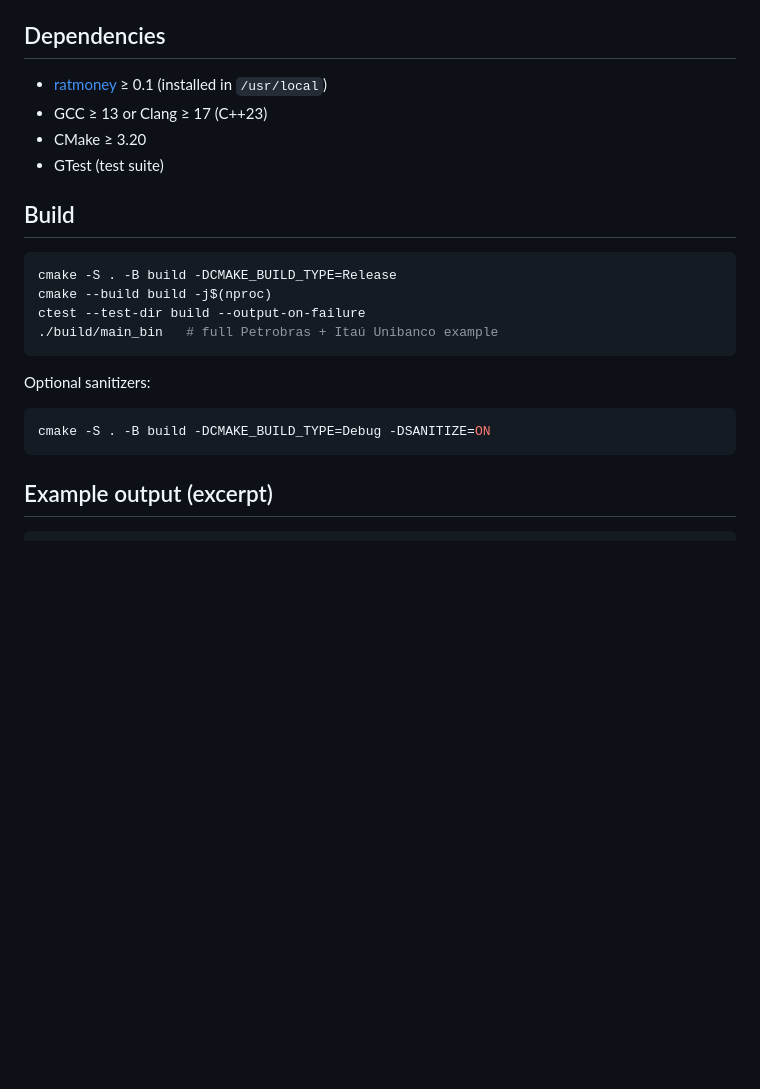
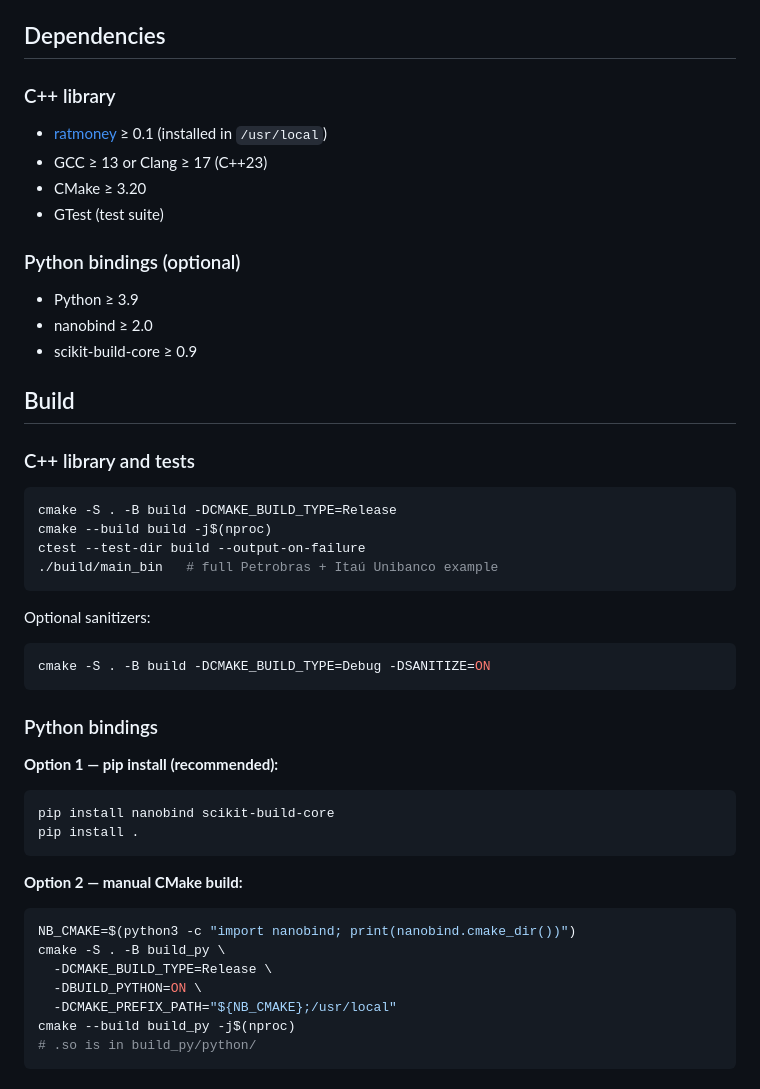
Before and after one commit to sheep-farm/ratvalue, a Markdown page: README.md, the part around one of its changes. GitHub-like rendering; blank space fills up the shorter version.

````diff
--- a/README.md
+++ b/README.md
@@ -41,12 +41,20 @@ arithmetic.
 
 ## Dependencies
 
+### C++ library
 - [ratmoney](https://github.com/sheep-farm/ratmoney) ≥ 0.1 (installed in `/usr/local`)
 - GCC ≥ 13 or Clang ≥ 17 (C++23)
 - CMake ≥ 3.20
 - GTest (test suite)
 
+### Python bindings (optional)
+- Python ≥ 3.9
+- nanobind ≥ 2.0
+- scikit-build-core ≥ 0.9
+
 ## Build
+
+### C++ library and tests
 
 ```bash
 cmake -S . -B build -DCMAKE_BUILD_TYPE=Release
@@ -61,4 +69,24 @@ Optional sanitizers:
 cmake -S . -B build -DCMAKE_BUILD_TYPE=Debug -DSANITIZE=ON
 ```
 
-## Example output (excerpt)
+### Python bindings
+
+**Option 1 — pip install (recommended):**
+
+```bash
+pip install nanobind scikit-build-core
+pip install .
+```
+
+**Option 2 — manual CMake build:**
+
+```bash
+NB_CMAKE=$(python3 -c "import nanobind; print(nanobind.cmake_dir())")
+cmake -S . -B build_py \
+  -DCMAKE_BUILD_TYPE=Release \
+  -DBUILD_PYTHON=ON \
+  -DCMAKE_PREFIX_PATH="${NB_CMAKE};/usr/local"
+cmake --build build_py -j$(nproc)
+# .so is in build_py/python/
+```
+
````
Also changed, not shown: other parts of README.md (+53 -1 lines).
